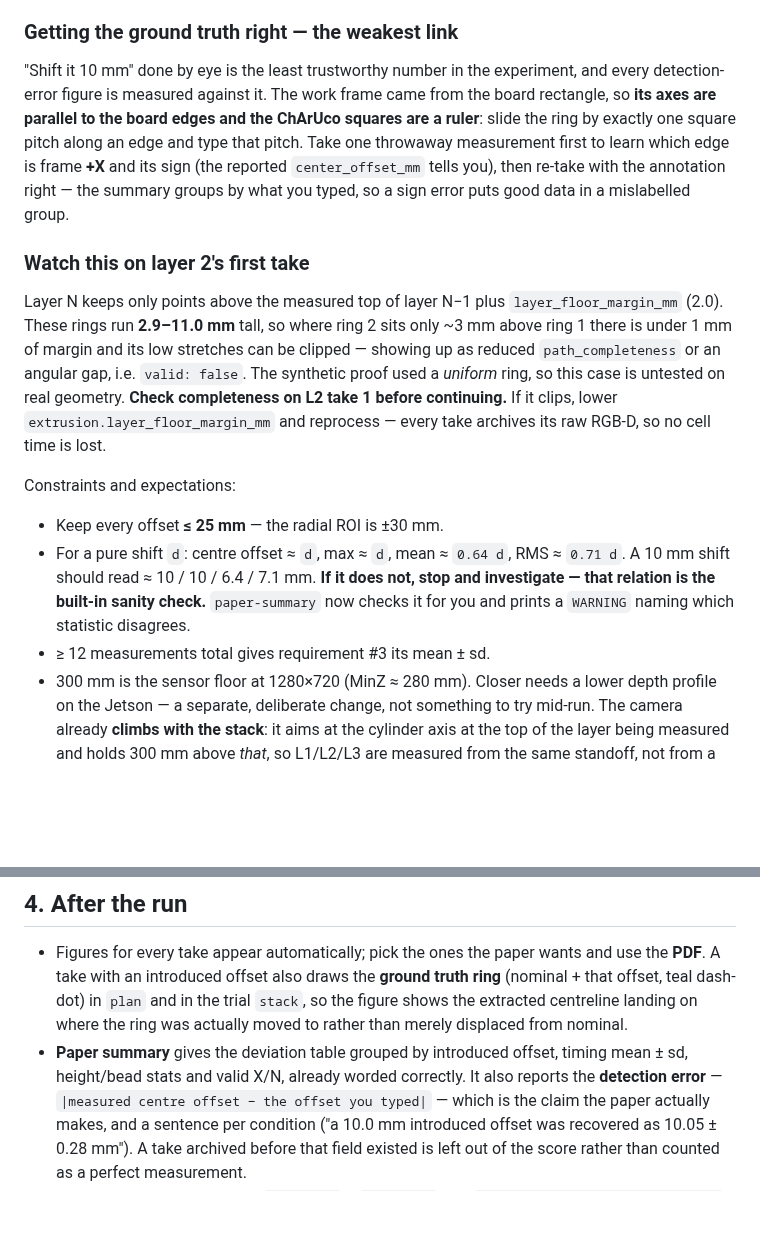
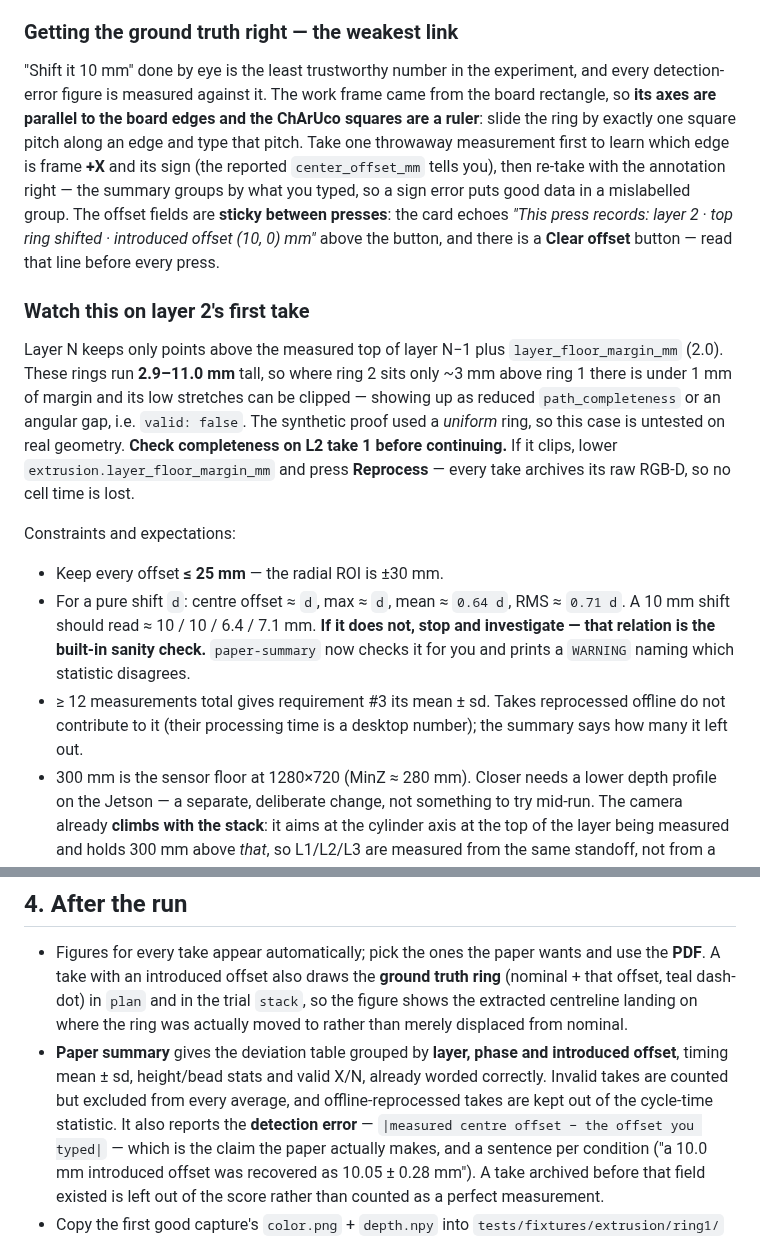
Before and after one commit to raffitch/robodk, a Markdown page: docs/pfh-paper-handoff.md, 2 parts joined by grey strips. Drawn GitHub-style; blank space fills up the shorter version.

```diff
--- a/docs/pfh-paper-handoff.md
+++ b/docs/pfh-paper-handoff.md
@@ -130,12 +163,15 @@ offset at ~18 mm). If a take still fails, its raw RGB-D is archived and
 
 "Shift it 10 mm" done by eye is the least trustworthy number in the experiment, and
 every detection-error figure is measured against it. The work frame came from the
-board rectangle, so **its axes are parallel to the board edges and the ChArUco squares
-are a ruler**: slide the ring by exactly one square pitch along an edge and type that
-pitch. Take one throwaway measurement first to learn which edge is frame **+X** and
-its sign (the reported `center_offset_mm` tells you), then re-take with the annotation
-right — the summary groups by what you typed, so a sign error puts good data in a
-mislabelled group.
+board rectangle, so **its axes are parallel to the board edges and the ChArUco
+squares are a ruler**: slide the ring by exactly one square pitch along an edge and
+type that pitch. Take one throwaway measurement first to learn which edge is frame
+**+X** and its sign (the reported `center_offset_mm` tells you), then re-take with
+the annotation right — the summary groups by what you typed, so a sign error puts
+good data in a mislabelled group. The offset fields are **sticky between presses**:
+the card echoes *"This press records: layer 2 · top ring shifted · introduced offset
+(10, 0) mm"* above the button, and there is a **Clear offset** button — read that
+line before every press.
 
 ### Watch this on layer 2's first take
 
@@ -143,10 +179,10 @@ Layer N keeps only points above the measured top of layer N−1 plus
 `layer_floor_margin_mm` (2.0). These rings run **2.9–11.0 mm** tall, so where ring 2
 sits only ~3 mm above ring 1 there is under 1 mm of margin and its low stretches can
 be clipped — showing up as reduced `path_completeness` or an angular gap, i.e.
-`valid: false`. The synthetic proof used a *uniform* ring, so this case is untested on
-real geometry. **Check completeness on L2 take 1 before continuing.** If it clips,
-lower `extrusion.layer_floor_margin_mm` and reprocess — every take archives its raw
-RGB-D, so no cell time is lost.
+`valid: false`. The synthetic proof used a *uniform* ring, so this case is untested
+on real geometry. **Check completeness on L2 take 1 before continuing.** If it
+clips, lower `extrusion.layer_floor_margin_mm` and press **Reprocess** — every take
+archives its raw RGB-D, so no cell time is lost.
 
 Constraints and expectations:
 
@@ -155,7 +191,9 @@ Constraints and expectations:
   A 10 mm shift should read ≈ 10 / 10 / 6.4 / 7.1 mm. **If it does not, stop and
   investigate — that relation is the built-in sanity check.** `paper-summary` now checks
   it for you and prints a `WARNING` naming which statistic disagrees.
-- ≥ 12 measurements total gives requirement #3 its mean ± sd.
+- ≥ 12 measurements total gives requirement #3 its mean ± sd. Takes reprocessed
+  offline do not contribute to it (their processing time is a desktop number); the
+  summary says how many it left out.
 - 300 mm is the sensor floor at 1280×720 (MinZ ≈ 280 mm). Closer needs a lower depth
   profile on the Jetson — a separate, deliberate change, not something to try mid-run.
   The camera already **climbs with the stack**: it aims at the cylinder axis at the top
@@ -171,8 +209,10 @@ Constraints and expectations:
   (nominal + that offset, teal dash-dot) in `plan` and in the trial `stack`, so the
   figure shows the extracted centreline landing on where the ring was actually moved
   to rather than merely displaced from nominal.
-- **Paper summary** gives the deviation table grouped by introduced offset, timing
-  mean ± sd, height/bead stats and valid X/N, already worded correctly. It also reports
+- **Paper summary** gives the deviation table grouped by **layer, phase and
+  introduced offset**, timing mean ± sd, height/bead stats and valid X/N, already
+  worded correctly. Invalid takes are counted but excluded from every average, and
+  offline-reprocessed takes are kept out of the cycle-time statistic. It also reports
   the **detection error** — `|measured centre offset − the offset you typed|` — which is
   the claim the paper actually makes, and a sentence per condition ("a 10.0 mm introduced
   offset was recovered as 10.05 ± 0.28 mm"). A take archived before that field existed
```
Also changed, not shown: other parts of docs/pfh-paper-handoff.md (+66 -33 lines).
